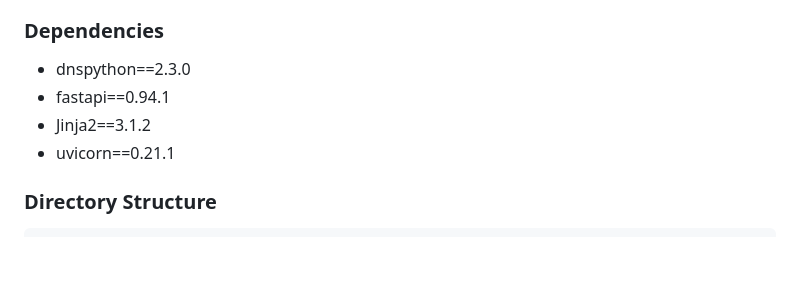
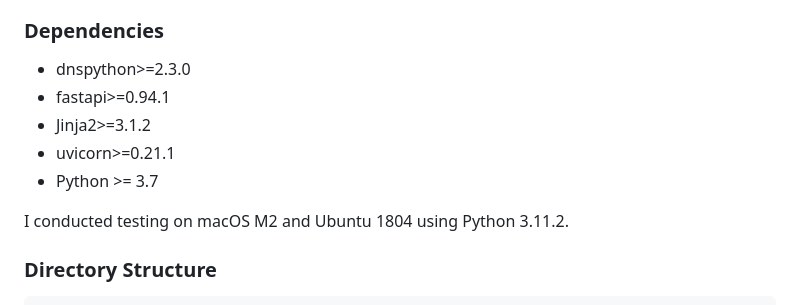
Before and after one commit to lubeschanin/ping_app, a Markdown page: readme.md, the part around the change. GitHub-like rendering; blank space fills up the shorter version.

Commit message:
Python 3.11.2, OS descr.

```diff
--- a/readme.md
+++ b/readme.md
@@ -16,10 +16,13 @@ The Ping-Status App is built using FastAPI, a modern, fast (high-performance) we
 
 ### **Dependencies**
 
-- dnspython==2.3.0
-- fastapi==0.94.1
-- Jinja2==3.1.2
-- uvicorn==0.21.1
+- dnspython>=2.3.0
+- fastapi>=0.94.1
+- Jinja2>=3.1.2
+- uvicorn>=0.21.1
+- Python >= 3.7
+
+I conducted testing on macOS M2 and Ubuntu 1804 using Python 3.11.2.
 
 ### **Directory Structure**
 
```
